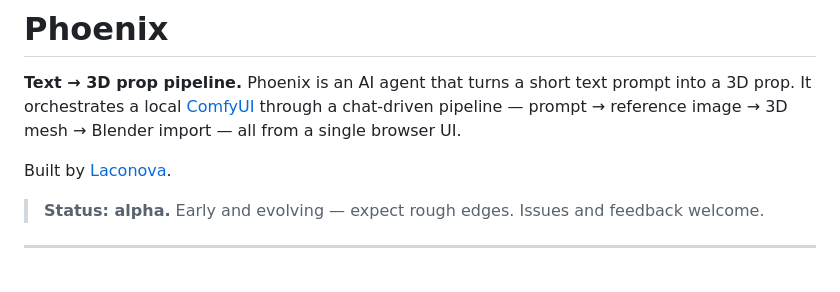
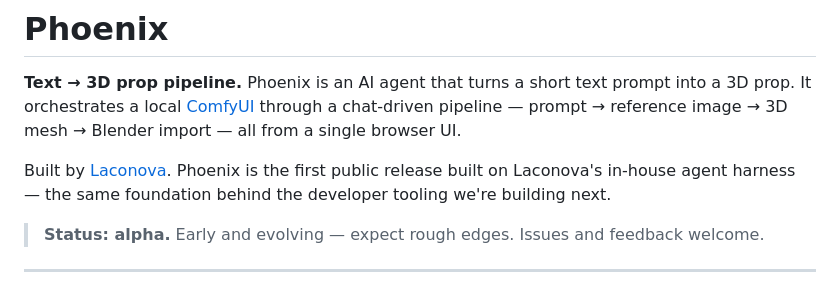
Before and after one commit to laconova/phoenix, a Markdown page: README.md, the part around the change. Rendered like a GitHub page.

Commit message:
README: position Phoenix as first release on Laconova's harness
Adds a one-line trajectory framing (next-gen dev tooling on the same
harness tech) without exposing internals.

Co-Authored-By: Claude Opus 4.8 <noreply@anthropic.com>

```diff
--- a/README.md
+++ b/README.md
@@ -2,7 +2,7 @@
 
 **Text → 3D prop pipeline.** Phoenix is an AI agent that turns a short text prompt into a 3D prop. It orchestrates a local [ComfyUI](https://github.com/comfyanonymous/ComfyUI) through a chat‑driven pipeline — prompt → reference image → 3D mesh → Blender import — all from a single browser UI.
 
-Built by [Laconova](https://laconova.com).
+Built by [Laconova](https://laconova.com). Phoenix is the first public release built on Laconova's in-house agent harness — the same foundation behind the developer tooling we're building next.
 
 > **Status: alpha.** Early and evolving — expect rough edges. Issues and feedback welcome.
 
```
